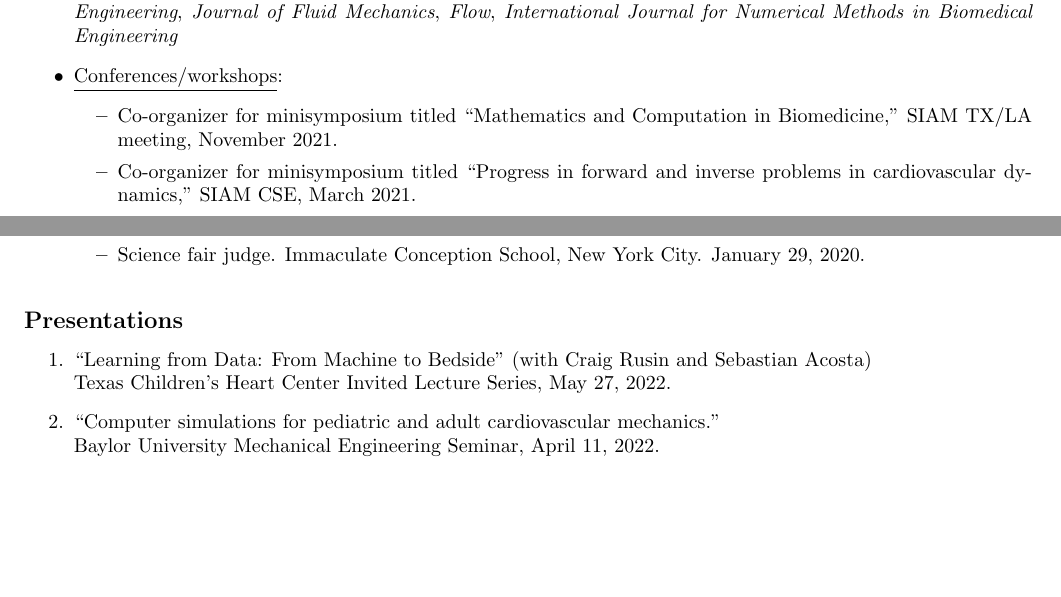
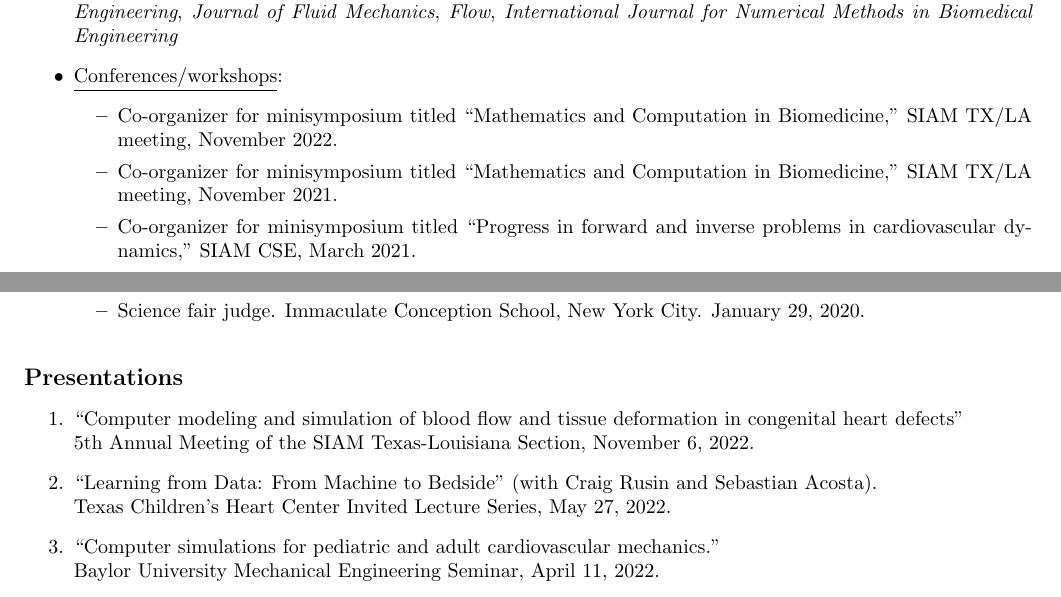
Before and after one commit to cpuelz/cpuelz.github.io, a LaTeX document (cpuelzcv2.tex): two parts of pages 5 and 6 of 9 before the commit and two parts of pages 5 and 6 of 10 after it, joined at a grey line, cut so that both start at the same text, the shorter picture padded with empty space. Compiled offline with pdfLaTeX.

Commit message:
update cv

```diff
--- a/cpuelzcv2.tex
+++ b/cpuelzcv2.tex
@@ -401,6 +401,7 @@ Topic: Three-dimensional geometrical modeling of the adult human heart.
 \item \underline{Journal reviewer}: {\em Numerical Methods for Partial Differential Equations}, {\em Journal of Theoretical Biology}, {\em Journal of Engineering in Medicine}, {\em Journal of Biological Systems}, {\em Biomechanics and Modeling in Mechanobiology}, {\em PLOS ONE}, {\em Computers in Biology and Medicine}, {\em SIAM Journal on Applied Mathematics}, {\em Annals of Biomedical Engineering}, {\em Journal of Fluid Mechanics}, {\em Flow}, {\em International Journal for Numerical Methods in Biomedical Engineering}
 \item \underline{Conferences/workshops}:
 \begin{itemize}
+\item Co-organizer for minisymposium titled ``Mathematics and Computation in Biomedicine,'' SIAM TX/LA meeting, November 2022.
 \item Co-organizer for minisymposium titled ``Mathematics and Computation in Biomedicine,'' SIAM TX/LA meeting, November 2021.
 \item Co-organizer for minisymposium titled ``Progress in forward and inverse problems in cardiovascular dynamics,'' SIAM CSE, March 2021.
 \item Organizer for minisymposium titled ``Numerical methods and applications for cardiovascular mechanics,'' 3rd Annual Meeting of the
@@ -435,7 +436,9 @@ SIAM Texas-Louisiana Section, October 2020.
 \noindent
 {\bf \large Presentations}
 \begin{enumerate}
-\item ``Learning from Data: From Machine to Bedside'' (with Craig Rusin and Sebastian Acosta) \\
+\item ``Computer modeling and simulation of blood flow and tissue deformation in congenital heart defects''\\
+5th Annual Meeting of the SIAM Texas-Louisiana Section, November 6, 2022.
+\item ``Learning from Data: From Machine to Bedside'' (with Craig Rusin and Sebastian Acosta). \\
 Texas Children's Heart Center Invited Lecture Series, May 27, 2022.
 \item ``Computer simulations for pediatric and adult cardiovascular mechanics.'' \\
 Baylor University Mechanical Engineering Seminar, April 11, 2022.
```
Also changed, not shown: cpuelzcv2.pdf, cpuelzcv2.tex (1 more changed lines).
